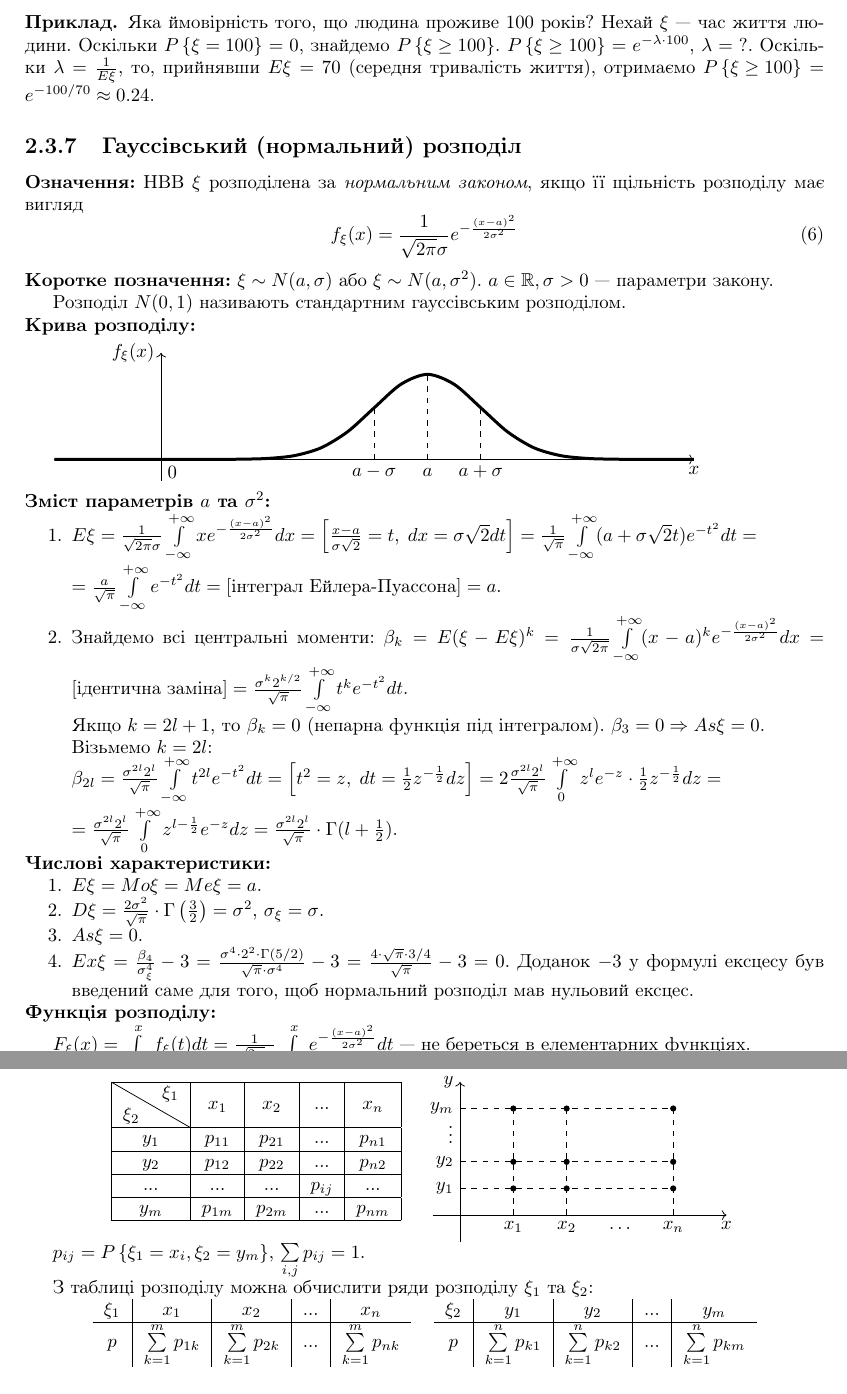
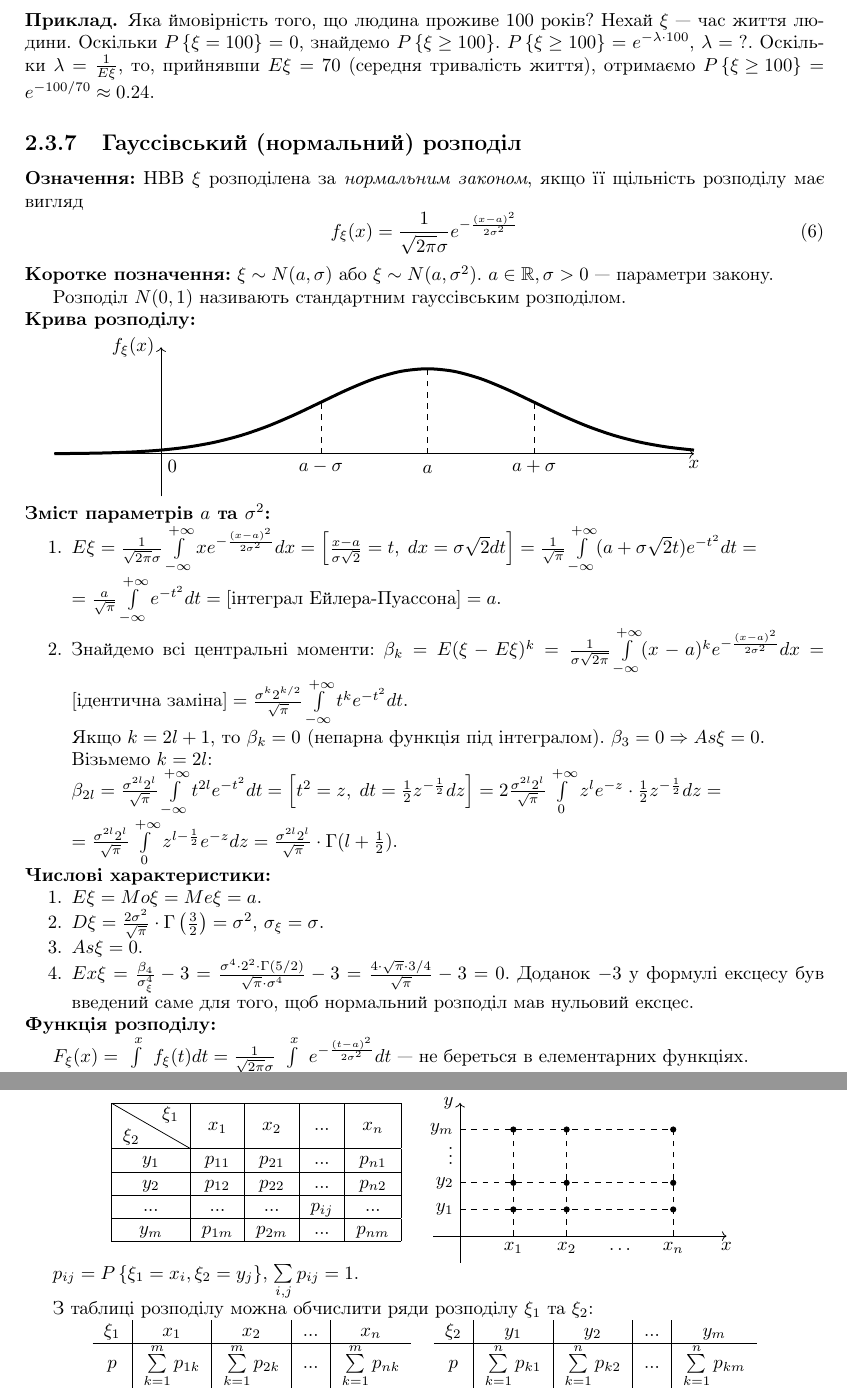
Before and after one commit to nikiandr/prob_notes, a LaTeX document (main.tex, which reads lectures/2_3.tex, lectures/3_1.tex): two parts of pages 26 and 29 of 51, joined at a grey line, cut so that both start at the same text. Compiled offline with pdfLaTeX.

Commit message:
fixes from I.Yu.

```diff
--- a/lectures/2_3.tex
+++ b/lectures/2_3.tex
@@ -513,11 +513,11 @@ $E\xi^k = \int\limits_{-\infty}^{+\infty} x^k f_\xi(x)dx = \lambda \int\limits_{
 
 \noindent \textbf{Крива розподілу:}
 
-\begin{tikzpicture}[yscale = 2, xscale=2]
+\begin{tikzpicture}[yscale = 4, xscale = 2]
     \pgfmathsetmacro{\a}{2.5};
-    \pgfmathsetmacro{\s}{0.5}
+    \pgfmathsetmacro{\s}{1}
     \draw [->] (-1, 0) -- (5, 0);
-    \draw [->] (0, -0.2) -- (0, 1);
+    \draw [->] (0, -0.2) -- (0, 0.5);
     \draw [dashed] (\a, 0) -- (\a, 0.398942280401/\s);
     \draw [dashed] (\a-\s, 0) -- (\a-\s, 0.241970724519/\s);
     \draw [dashed] (\a+\s, 0) -- (\a+\s, 0.241970724519/\s);
@@ -589,7 +589,7 @@ $E\xi^k = \int\limits_{-\infty}^{+\infty} x^k f_\xi(x)dx = \lambda \int\limits_{
 
 $F_\xi(x) = \int\limits_{-\infty}^{x} f_\xi(t) dt =
 \frac{1}{\sqrt{2\pi}\sigma} \int\limits_{-\infty}^{x}
-e^{-\frac{(x-a)^2}{2\sigma^2}} dt$ --- не береться в елементарних
+e^{-\frac{(t-a)^2}{2\sigma^2}} dt$ --- не береться в елементарних
 функціях.
 
 Для зручного використання гауссівського закону в задачах введемо
--- a/lectures/3_1.tex
+++ b/lectures/3_1.tex
@@ -77,7 +77,7 @@ $\vec{\xi} = \vec{\xi}(\omega) =
     \end{tikzpicture}
 \end{tabular}
 }\hfil}
-$p_{ij} = P\left\{\xi_1 = x_i, \xi_2 = y_m\right\}$, $\sum\limits_{i,j} p_{ij} = 1$.
+$p_{ij} = P\left\{\xi_1 = x_i, \xi_2 = y_j\right\}$, $\sum\limits_{i,j} p_{ij} = 1$.
 
 З таблиці розподілу можна обчислити ряди розподілу $\xi_1$ та $\xi_2$:
 
```
Also changed, not shown: lectures/2_3.tex (10 more changed lines).
